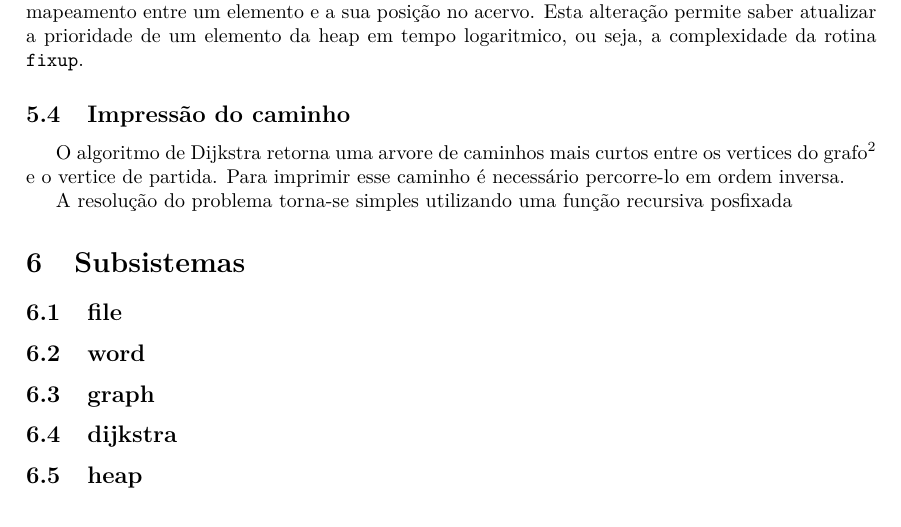
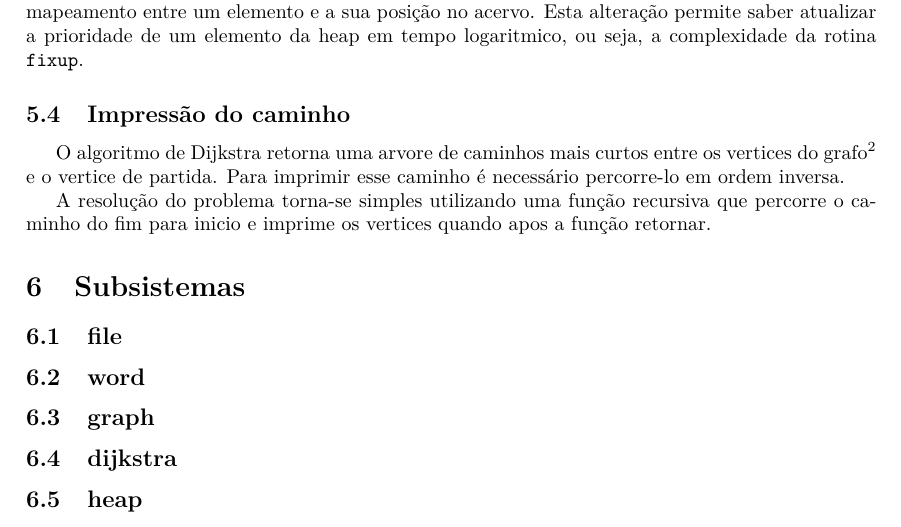
Before and after one commit to pineman/wordmorph, a LaTeX document (rel/rel.tex): part of page 8 of 11, cut so that both start at the same text. Compiled offline with pdfLaTeX.

Commit message:
one sentence

```diff
--- a/rel/rel.tex
+++ b/rel/rel.tex
@@ -268,7 +268,8 @@ caminho entre os vertices de partida e de chegada estará completo.} e o vertice
 de partida. Para imprimir esse caminho é necessário percorre-lo em ordem
 inversa.
 	\par A resolução do problema torna-se simples utilizando uma função
-recursiva posfixada
+recursiva que percorre o caminho do fim para inicio e imprime os vertices
+quando apos a função retornar.
 
 
 \section{Subsistemas}
```
